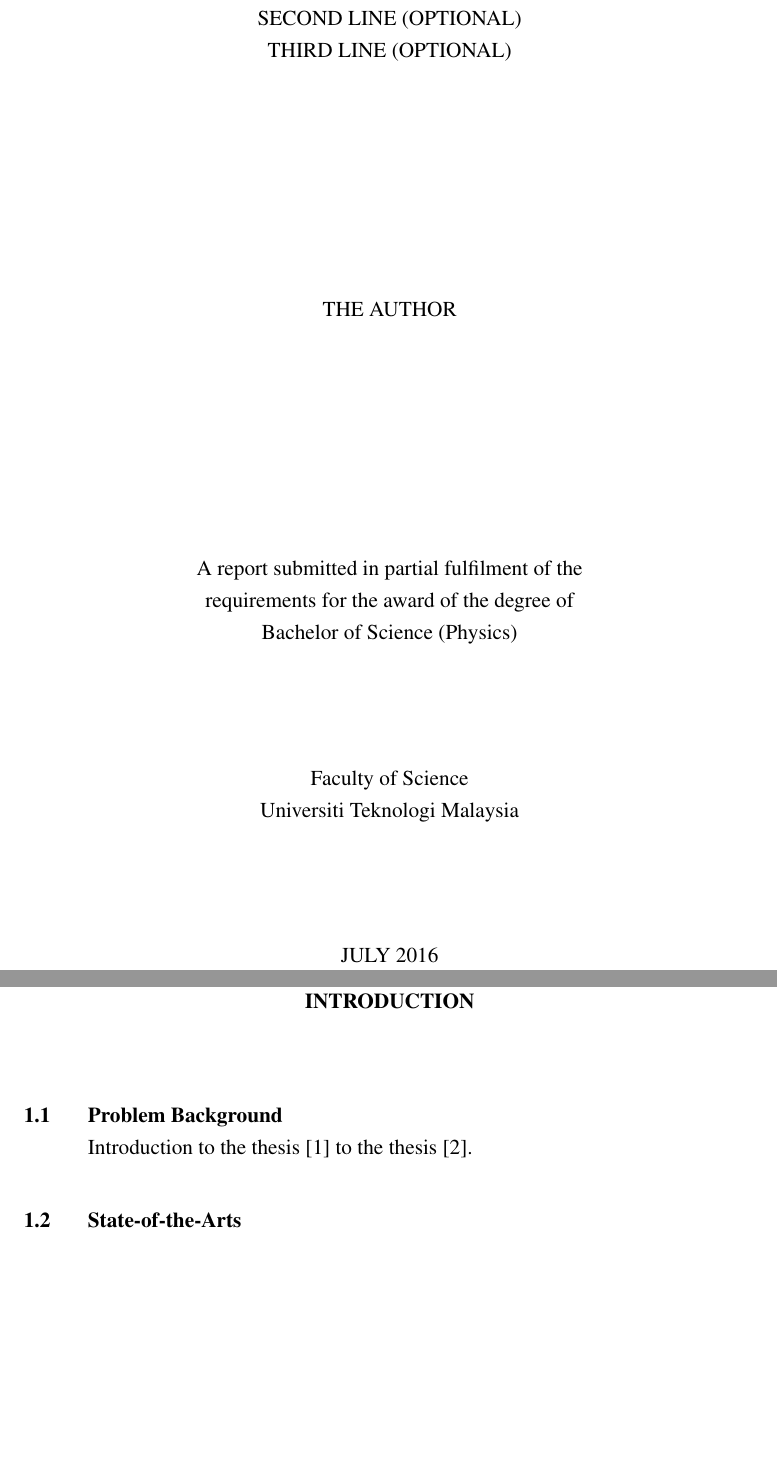
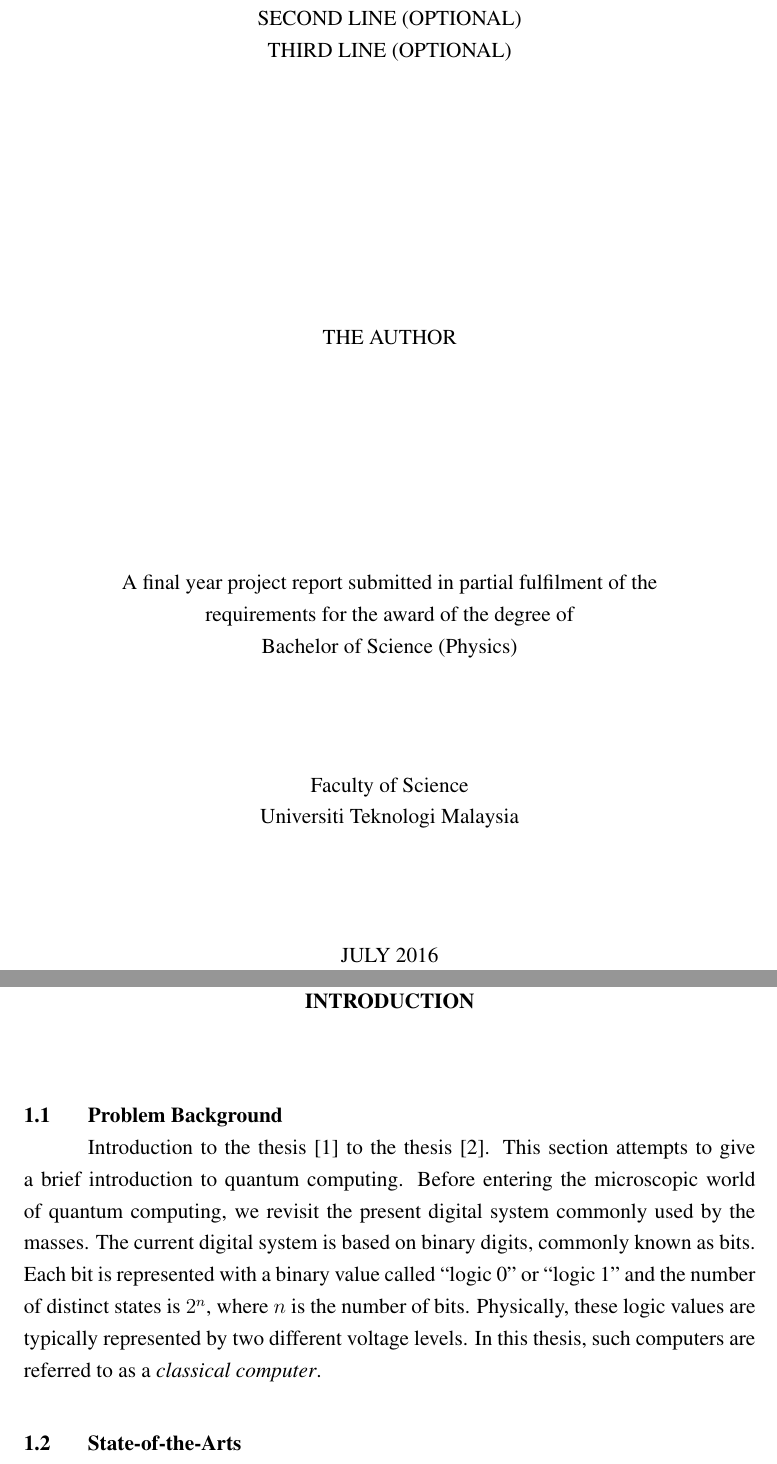
Before and after one commit to utmthesis/utmthesis, a LaTeX thesis (thesis-template.tex, which reads utmthesis.cls): two parts of pages 11 and 35 of 51, joined at a grey line, cut so that both start at the same text, the shorter picture padded with empty space. Compiled offline with pdfLaTeX.

Commit message:
version 5.1

````diff
--- a/thesis-template.tex
+++ b/thesis-template.tex
@@ -95,7 +97,7 @@ Ini adalah abstrak Bahasa Melayu
 
 \chapter{Introduction}
 \section{Problem Background}
-Introduction to the thesis \cite{b2} to the thesis \cite{okamoto2004improved}.
+Introduction to the thesis \cite{b2} to the thesis \cite{okamoto2004improved}. This section attempts to give a brief introduction to quantum computing. Before entering the microscopic world of quantum computing, we revisit the present digital system commonly used by the masses.  The current digital system is based on binary digits, commonly known as bits.  Each bit is represented with a binary value called ``logic 0'' or ``logic 1'' and the number of distinct states is $2^n$, where $n$ is the number of bits.  Physically, these logic values are typically represented by two different voltage levels. In this thesis, such computers are referred to as a \emph{classical computer}.
 \section{State-of-the-Arts}
 \section{Problem Statement}
 \section{Objective and Scope}
--- a/utmthesis.cls
+++ b/utmthesis.cls
@@ -4,8 +4,8 @@
 
 \newcommand\@classname    {utmthesis}
 \newcommand\@classabout   {Class File for Universiti Teknologi Malaysia Thesis Writing}
-\newcommand\@classdate    {2016/6/24}
-\newcommand\@classversion {v4.2}
+\newcommand\@classdate    {2016/8/18}
+\newcommand\@classversion {v5.1}
 \ProvidesClass{\@classname}[\@classdate\space\@classversion\space\@classabout]
 
 \RequirePackage{acronym}
@@ -300,6 +300,7 @@
 \newcommand{\titlethree}[1]{\def\@titlethree{#1}}
 \newcommand{\degree}[1]{\def\@degree{#1}}
 \newcommand{\specialization}[1]{\def\@specialization{#1}}
+\newcommand{\intakeyear}[1]{\def\@intakeyear{#1}}
 \newcommand{\faculty}[1]{\def\@faculty{#1}}
 \newcommand{\titledate}[1]{\def\@titledate{#1}}
 \newcommand{\award}[1]{\def\@award{#1}}
@@ -316,6 +317,7 @@
 \author{}
 \degree{}
 \specialization{}
+\intakeyear{}
 \faculty{}
 \titledate{}
 \award{}
@@ -345,6 +347,11 @@
   \ifx\@specialization\@empty
     \@latex@warning{\@classname: \@backslashchar specialization not defined in preamble}
     \def\@specialization{Your Specialization}
+  \fi
+
+  \ifx\@intakeyear\@empty
+    \@latex@warning{\@classname: \@backslashchar specialization not defined in preamble}
+    \def\@intakeyear{\year}
   \fi
 
   \ifx\@award\@empty
@@ -614,7 +621,7 @@
       \leavevmode \bfseries
       \advance\leftskip %\@tempdima
       \toc@sep@a
-      #1\nobreak\hfil \nobreak\hb@xt@\@pnumwidth {\bfseries \hss #2}\par % yap [v4.3] changed from "\normalfont \hss #2" to "\bfseries \hss #2"
+      #1\nobreak\hfil \nobreak\hb@xt@\@pnumwidth {\normalfont \hss #2}\par
       \penalty9999% to discourage chapter to appear at last line of page
     \endgroup
   \fi}
@@ -935,7 +942,7 @@
 % Externalized string  - Title Page
 % +++++++++++++++++++++
 % -- English
-\newcommand{\awardphrase@degree@en}               {A report submitted in partial fulfilment of the} %yap [v4.3] Changed from "final year project report" to "report" based on 2015 manual.
+\newcommand{\awardphrase@degree@en}               {A final year project report submitted in partial fulfilment of the}
 \newcommand{\awardphrase@mastercourse@en}         {A project report submitted in partial fulfilment of the}
 \newcommand{\awardphrase@mastercourseresearch@en} {A dissertation submitted in partial fulfilment of the}
 \newcommand{\awardphrase@masterresearch@en}       {A thesis submitted in fulfilment of the}
@@ -947,7 +954,7 @@
 \newcommand{\@awardphrasetwodegree@en}            {requirements for the award of the degree of}
 \newcommand{\@awardphrasethree@en}                {requirements for the First Stage Examination of the degree of}
 % -- Malay
-\newcommand{\awardphrase@degree@ms}               {Laporan ini dikemukakan sebagai memenuhi} %yap [v4.3] Changed from "Laporan projek tahun akhir" to "Laporan" based on 2015 manual.
+\newcommand{\awardphrase@degree@ms}               {Laporan projek tahun akhir ini dikemukakan sebagai memenuhi}
 \newcommand{\awardphrase@mastercourse@ms}         {Laporan projek ini dikemukakan sebagai memenuhi sebahagian daripada}
 \newcommand{\awardphrase@mastercourseresearch@ms} {Disertasi ini dikemukakan sebagai memenuhi sebahagian daripada}
 \newcommand{\awardphrase@masterresearch@ms}       {Tesis ini dikemukakan sebagai memenuhi}
@@ -972,7 +979,7 @@
 \newcommand{\@awardphrasetwodegree}           {\getstring{@awardphrasetwodegree}}
 
 % -- English
-\newcommand{\degreetype@degree@en}               {report} %yap [v4.3] Changed from "final year project report" to "report" based on 2015 manual.
+\newcommand{\degreetype@degree@en}               {final year project report}
 \newcommand{\degreetype@mastercourse@en}         {project report}
 \newcommand{\degreetype@mastercourseresearch@en} {dissertation}
 \newcommand{\degreetype@masterresearch@en}       {thesis}
@@ -981,7 +988,7 @@
 \newcommand{\degreetype@genericphd@en}           {thesis}
 \newcommand{\degreetype@proposal@en}             {proposal}
 % -- Malay
-\newcommand{\degreetype@degree@ms}               {laporan} %yap [v4.3] Changed from "Laporan projek tahun akhir" to "Laporan" based on 2015 manual.
+\newcommand{\degreetype@degree@ms}               {laporan projek tahun akhir}
 \newcommand{\degreetype@mastercourse@ms}         {laporan projek}
 \newcommand{\degreetype@mastercourseresearch@ms} {disertasi}
 \newcommand{\degreetype@masterresearch@ms}       {tesis}
@@ -1041,15 +1048,15 @@
     \null\vspace{0.4in}
 	\ifx\@titlethree\@empty
         \ifx\@titletwo\@empty
-            \MakeUppercase{\@title} \\ % yap [v4.3] changed from "\par" to "\\"
+            \MakeUppercase{\@title} \par
         \else
             \MakeUppercase{\@title} \\
-            \MakeUppercase{\@titletwo} \\ % yap [v4.3] changed from "\par" to "\\"
+            \MakeUppercase{\@titletwo} \par
         \fi
     \else
 		\MakeUppercase{\@title} \\
         \MakeUppercase{\@titletwo} \\
-        \MakeUppercase{\@titlethree} \\ % yap [v4.3] changed from "\par" to "\\"
+        \MakeUppercase{\@titlethree} \par
     \fi
     \vspace{\stretch{2}}
     \MakeUppercase{\@author}\\
@@ -1060,15 +1067,33 @@
     \else
     	    \ifnum \@award=8
  		   \@awardphrasethree\\
- 	\else
+ 		\else
            \@awardphrasetwo\\
-        \fi
+    		\fi
     \fi
-    \@degree
-    \ifnum \@award=2
-    		\space(\@specialization)
+
+    \ifnum \@award=1
+    		\@degree\space(\@specialization)\\
+    	\else
+    		\ifnum \@award=2
+    			\@degree\space(\@specialization)\\
+    		\else
+    			\ifnum \@award=7
+    				\@degree\\
+    			\else
+    				\ifnum \@award=8
+    					\@degree\space(\@specialization)\\
+    				\else
+    					\ifnum \@intakeyear<2015
+    						\@degree\space(\@specialization)\\
+    					\else
+    						\@degree\\
+    					\fi
+    				\fi
+    			\fi
+    		\fi
     	\fi
-    \\
+
     \vspace{\stretch{1}}
     \ifnum \@award=7
     		School of Graduate Studies\\
@@ -1227,31 +1252,36 @@
 
     \ifnum \@award=1
 	 \begingroup
-       ``\@addressone\space hereby declare that \@addresstwo\space have read this \@degreetype\space and in \@addressthree\space \\ opinion this \@degreetype\space is sufficient in terms of scope and quality for the \\
-  award of the degree of \@degree'' %yap [v4.3] removed one quote mark
+       ```\@addressone\space hereby declare that \@addresstwo\space have read this \@degreetype\space and in \@addressthree\space \\ opinion this \@degreetype\space is sufficient in terms of scope and quality for the \\
+  award of the degree of \@degree \space (\@specialization)''
      \endgroup
   \else
     \ifnum \@award=2
 	 \begingroup
-       ``\@addressone\space hereby declare that \@addresstwo\space have read this \@degreetype\space and in \@addressthree\space \\ opinion this \@degreetype\space is sufficient in terms of scope and quality for the \\
-  award of the degree of \@degree\space (\@specialization)'' %yap [v4.3] removed one quote mark
+       ```\@addressone\space hereby declare that \@addresstwo\space have read this \@degreetype\space and in \@addressthree\space \\ opinion this \@degreetype\space is sufficient in terms of scope and quality for the \\
+  award of the degree of \@degree\space (\@specialization)''
      \endgroup
   \else
     \ifnum \@award=7
 	 \begingroup
-       ``\@addressone\space hereby declare that \@addresstwo\space have read this \@degreetype\space and in \@addressthree\space \\ opinion this \@degreetype\space is sufficient in terms of scope and quality for the \\
-  award of the degree of \@degree'' %yap [v4.3] removed one quote mark
+       ```\@addressone\space hereby declare that \@addresstwo\space have read this \@degreetype\space and in \@addressthree\space \\ opinion this \@degreetype\space is sufficient in terms of scope and quality for the \\
+  award of the degree of \@degree''
      \endgroup
   \else
     \ifnum \@award=8
 	 \begingroup
        ``\@addressone\space hereby declare that \@addresstwo\space have read this \@degreetype\space and in \@addressthree\space \\ opinion this \@degreetype\space is sufficient in terms of scope and quality for the \\
-  First Stage Examination of \@degree''
+  First Stage Examination of \@degree \space (\@specialization)''
      \endgroup
   \else
   	 \begingroup
        ``\@addressone\space hereby declare that \@addresstwo\space have read this \@degreetype\space and in \@addressthree\space \\ opinion this \@degreetype\space is sufficient in terms of scope and quality for the \\
-  award of the degree of \@degree\space in \@specialization''
+  award of the degree of \@degree
+    		\ifnum \@intakeyear<2015
+    			\space(\@specialization)
+    		\else
+  			\space in \@specialization''
+  		\fi
      \endgroup
   \fi
   \fi
@@ -1307,7 +1337,7 @@
   \else
   \ifnum \@award=8
     	\begingroup
-  	``\@addressone\space akui bahawa \MakeLowercase{\@addresstwo}\space telah membaca \@degreetype\space ini dan 	pada \\pandangan \@addressthree\space \@degreetype\space ini adalah memadai \\dari segi skop dan kualiti untuk tujuan\\ Peperiksaan Peringkat Pertama bagi ijazah \@degree''
+  	``\@addressone\space akui bahawa \MakeLowercase{\@addresstwo}\space telah membaca \@degreetype\space ini dan 	pada \\pandangan \@addressthree\space \@degreetype\space ini adalah memadai \\dari segi skop dan kualiti untuk tujuan\\ Peperiksaan Peringkat Pertama bagi ijazah \@degree \space(\@specialization)''
     \endgroup
   \else
   	\begingroup
````
Also changed, not shown: README.md, thesis-template.pdf, thesis-template.tex (8 more changed lines).
